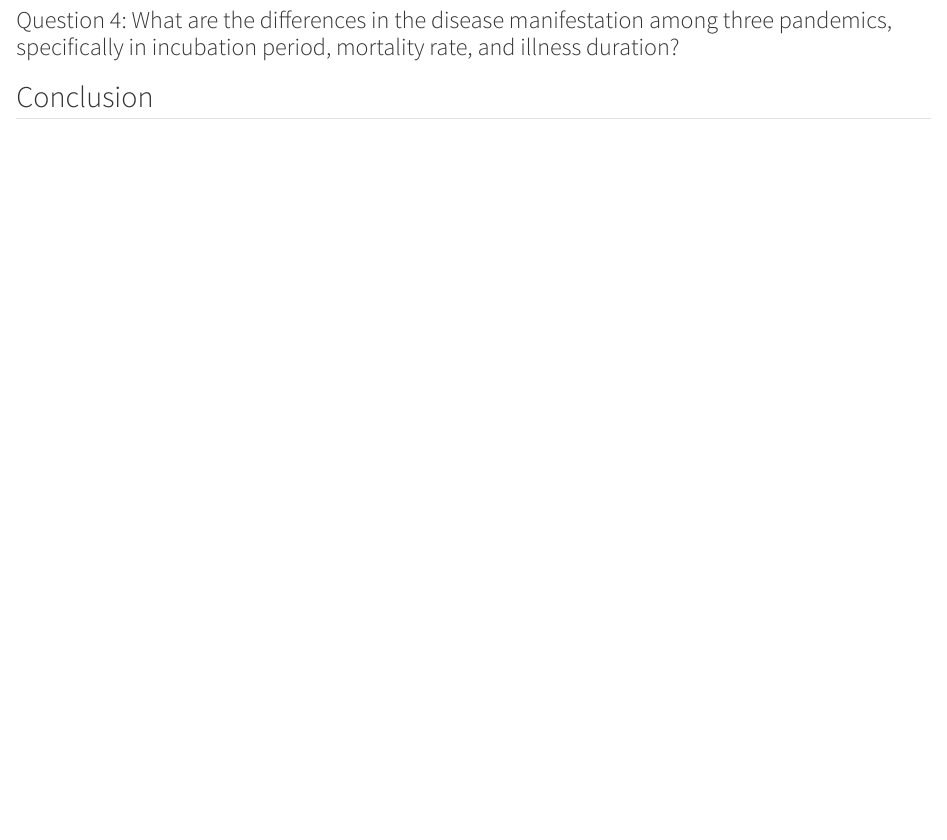
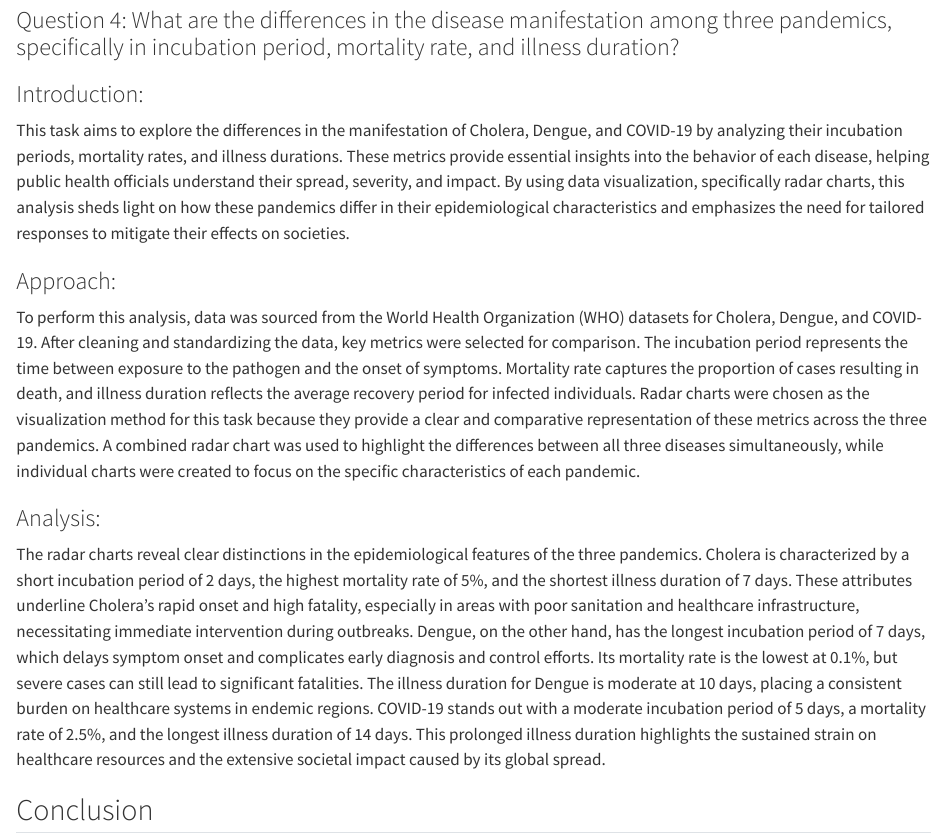
Before and after one commit to INFO-526-FA24/project-2-epidata, a Quarto document (Epidata_writeup.qmd): the page in a window 1100 px wide, from 9760 px down. Rendered offline with R 4.5, knitr and Pandoc in place of Quarto, with nearby package versions.

Commit message:
Update Epidata_writeup.qmd Task 4

```diff
--- a/Epidata_writeup.qmd
+++ b/Epidata_writeup.qmd
@@ -205,6 +205,18 @@ From the graph we can see that when the number of news increases significantly,
 
 ### Question 4: What are the differences in the disease manifestation among three pandemics, specifically in incubation period, mortality rate, and illness duration?
 
+### Introduction:
+
+This task aims to explore the differences in the manifestation of Cholera, Dengue, and COVID-19 by analyzing their incubation periods, mortality rates, and illness durations. These metrics provide essential insights into the behavior of each disease, helping public health officials understand their spread, severity, and impact. By using data visualization, specifically radar charts, this analysis sheds light on how these pandemics differ in their epidemiological characteristics and emphasizes the need for tailored responses to mitigate their effects on societies.
+
+### Approach:
+
+To perform this analysis, data was sourced from the World Health Organization (WHO) datasets for Cholera, Dengue, and COVID-19. After cleaning and standardizing the data, key metrics were selected for comparison. The incubation period represents the time between exposure to the pathogen and the onset of symptoms. Mortality rate captures the proportion of cases resulting in death, and illness duration reflects the average recovery period for infected individuals. Radar charts were chosen as the visualization method for this task because they provide a clear and comparative representation of these metrics across the three pandemics. A combined radar chart was used to highlight the differences between all three diseases simultaneously, while individual charts were created to focus on the specific characteristics of each pandemic.
+
+### Analysis:
+
+The radar charts reveal clear distinctions in the epidemiological features of the three pandemics. Cholera is characterized by a short incubation period of 2 days, the highest mortality rate of 5%, and the shortest illness duration of 7 days. These attributes underline Cholera’s rapid onset and high fatality, especially in areas with poor sanitation and healthcare infrastructure, necessitating immediate intervention during outbreaks. Dengue, on the other hand, has the longest incubation period of 7 days, which delays symptom onset and complicates early diagnosis and control efforts. Its mortality rate is the lowest at 0.1%, but severe cases can still lead to significant fatalities. The illness duration for Dengue is moderate at 10 days, placing a consistent burden on healthcare systems in endemic regions. COVID-19 stands out with a moderate incubation period of 5 days, a mortality rate of 2.5%, and the longest illness duration of 14 days. This prolonged illness duration highlights the sustained strain on healthcare resources and the extensive societal impact caused by its global spread.
+
 ## Conclusion
 
 Different epidemics have different types of outbreaks. Dengue pandemics occurred seasonally, mostly late spring to early summer. This is likely due to the propogation of Aedes mosquitoes during these periods, which are responsible for the spread of the dengue pandemics. Cholera epidemics outbreaks are closely related to contamination of water sources, which is associated with years with heavy rainfall and flooding. COVID-19 had higher mortality rate at the early stage of pandemics than at the late stage, likely due to the vaccine access at the late stage; the total infected cases had spiked at the late stage, likely due to the end of quarantine measure.
```
